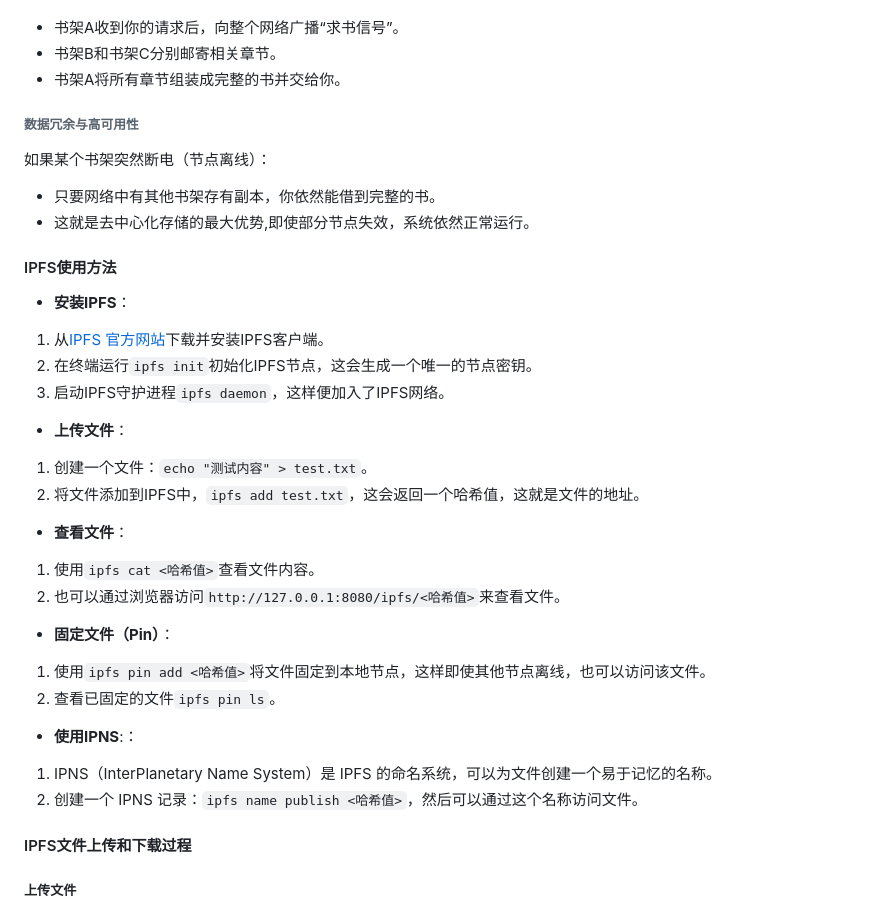
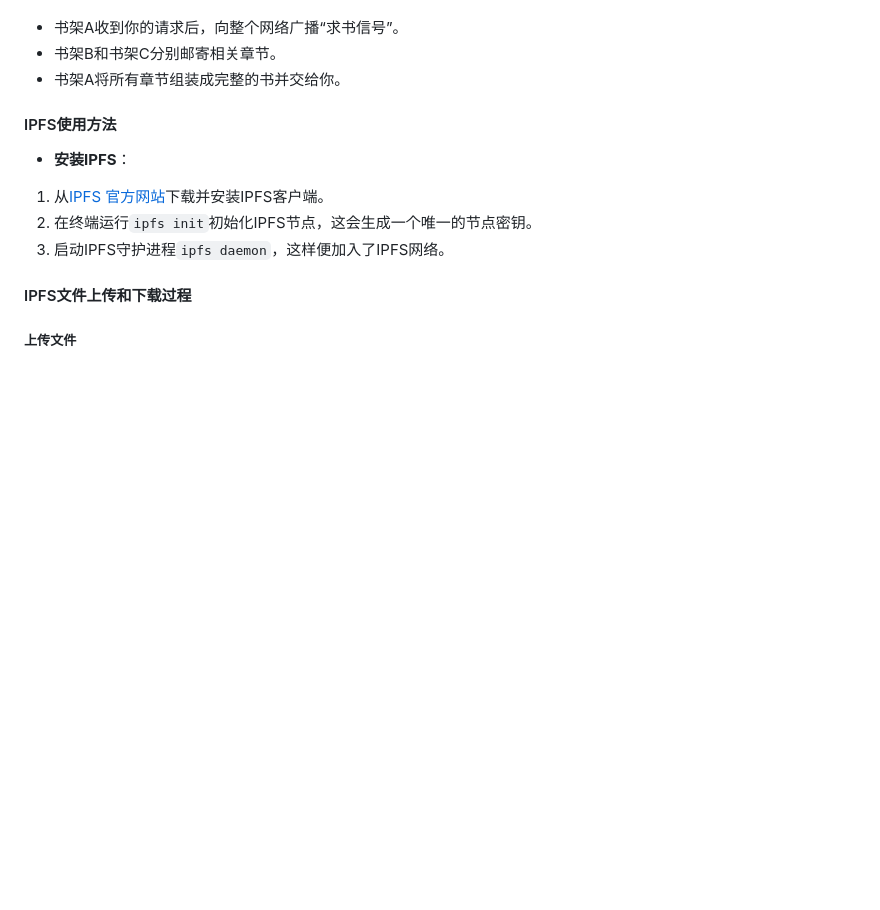
Before and after one commit to OSH-2025/MicroRust, a Markdown page: docs/research/research_MicroRust.md, the part around the change. Rendered like a GitHub page; blank space fills up the shorter version.

````diff
--- a/docs/research/research_MicroRust.md
+++ b/docs/research/research_MicroRust.md
@@ -438,27 +438,13 @@ sequenceDiagram
 - 书架A收到你的请求后，向整个网络广播“求书信号”。
 - 书架B和书架C分别邮寄相关章节。
 - 书架A将所有章节组装成完整的书并交给你。
-###### 数据冗余与高可用性
-如果某个书架突然断电（节点离线）：
-- 只要网络中有其他书架存有副本，你依然能借到完整的书。
-- 这就是去中心化存储的最大优势,即使部分节点失效，系统依然正常运行。
+
 #### IPFS使用方法
 - **安装IPFS**：
 1. 从[IPFS 官方网站](https://docs.ipfs.tech/install/ipfs-desktop/#windows)下载并安装IPFS客户端。
 2. 在终端运行```ipfs init```初始化IPFS节点，这会生成一个唯一的节点密钥。
 3. 启动IPFS守护进程```ipfs daemon```，这样便加入了IPFS网络。
-- **上传文件**：
-1. 创建一个文件：```echo "测试内容" > test.txt```。
-2. 将文件添加到IPFS中，```ipfs add test.txt```，这会返回一个哈希值，这就是文件的地址。
-- **查看文件**：
-1. 使用```ipfs cat <哈希值>```查看文件内容。
-2. 也可以通过浏览器访问```http://127.0.0.1:8080/ipfs/<哈希值>```来查看文件。
-- **固定文件（Pin）**：
-1. 使用```ipfs pin add <哈希值>```将文件固定到本地节点，这样即使其他节点离线，也可以访问该文件。
-2. 查看已固定的文件```ipfs pin ls```。
-- **使用IPNS**:：
-1. IPNS（InterPlanetary Name System）是 IPFS 的命名系统，可以为文件创建一个易于记忆的名称。
-2. 创建一个 IPNS 记录：```ipfs name publish <哈希值>```，然后可以通过这个名称访问文件。
+
 #### IPFS文件上传和下载过程
 ##### 上传文件
 1. 将IPFS的依赖引入到项目工程中，并进行配置。
````
